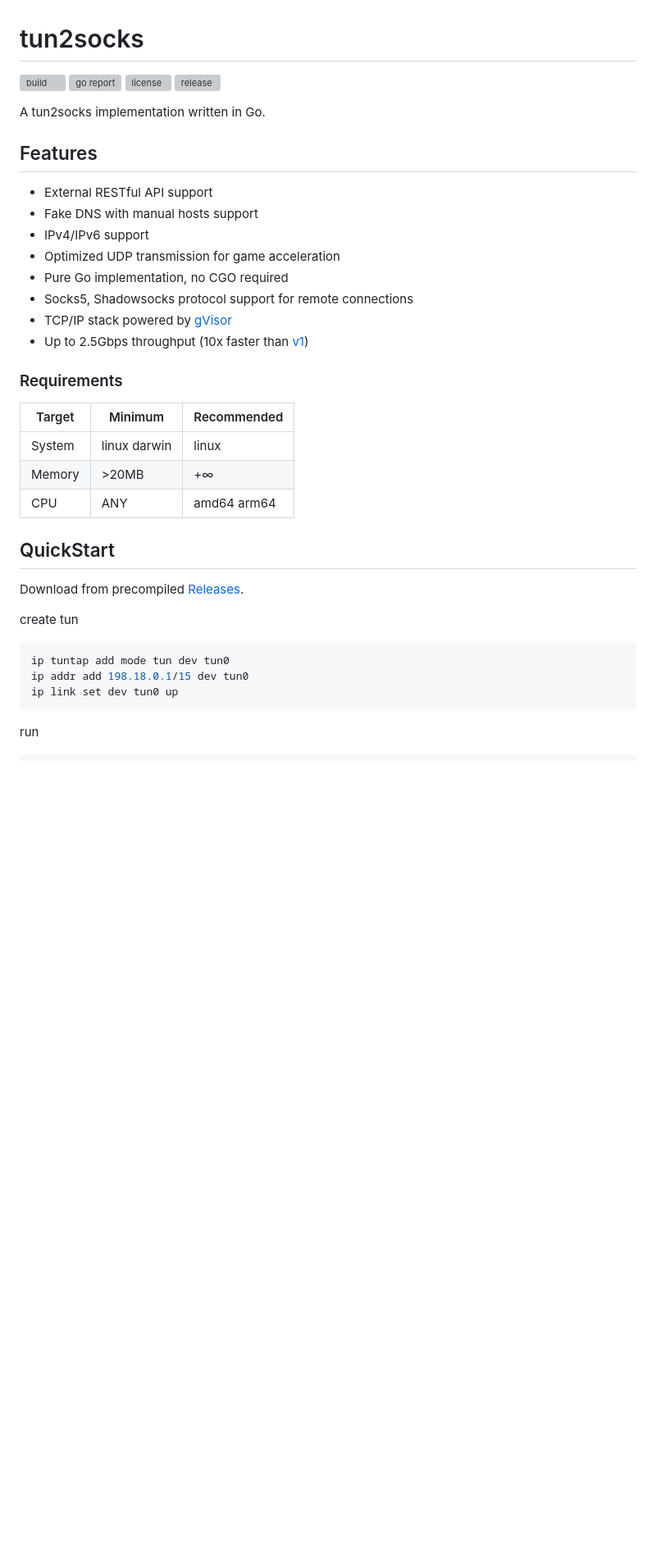
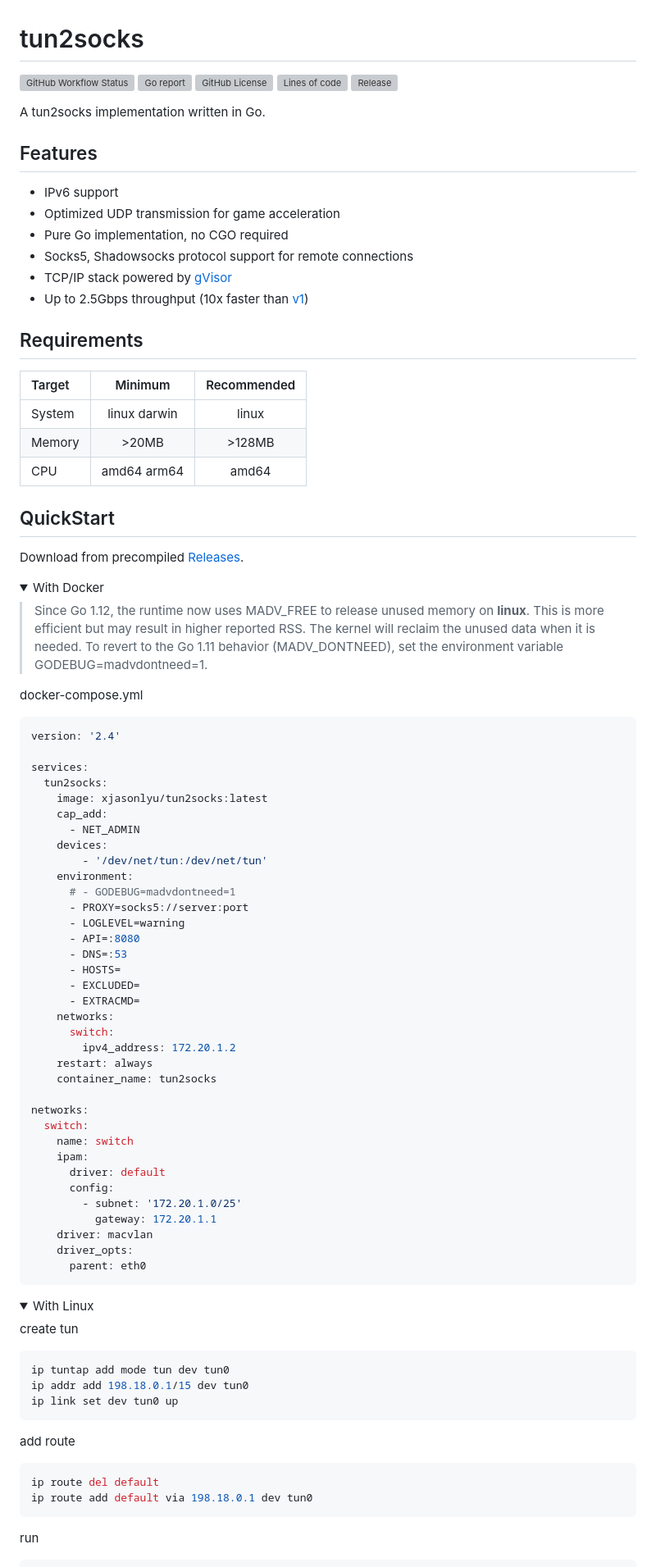
Before and after one commit to xjasonlyu/tun2socks, a Markdown page: README.md, the part around one of its changes. Shown at 82% size. GitHub-like rendering; folded sections open; blank space fills up the shorter version; grey boxes are pictures that could not be loaded.

Commit message:
chore

````diff
--- a/README.md
+++ b/README.md
@@ -1,34 +1,82 @@
 # tun2socks
 
-![build](https://img.shields.io/github/workflow/status/xjasonlyu/tun2socks/Go?style=flat-square)
-![go report](https://goreportcard.com/badge/github.com/xjasonlyu/tun2socks?style=flat-square)
-![license](https://img.shields.io/github/license/xjasonlyu/tun2socks?style=flat-square)
-![release](https://img.shields.io/github/v/release/xjasonlyu/tun2socks.svg?include_prereleases&style=flat-square)
+![GitHub Workflow Status](https://img.shields.io/github/workflow/status/xjasonlyu/tun2socks/Go/master?style=flat-square)
+![Go report](https://goreportcard.com/badge/github.com/xjasonlyu/tun2socks?style=flat-square)
+![GitHub License](https://img.shields.io/github/license/xjasonlyu/tun2socks?style=flat-square)
+![Lines of code](https://img.shields.io/tokei/lines/github/xjasonlyu/tun2socks?style=flat-square)
+![Release](https://img.shields.io/github/v/release/xjasonlyu/tun2socks.svg?include_prereleases&style=flat-square)
 
 A tun2socks implementation written in Go.
 
 ## Features
 
-- External RESTful API support
-- Fake DNS with manual hosts support
-- IPv4/IPv6 support
+- IPv6 support
 - Optimized UDP transmission for game acceleration
 - Pure Go implementation, no CGO required
 - Socks5, Shadowsocks protocol support for remote connections
 - TCP/IP stack powered by [gVisor](https://github.com/google/gvisor)
 - Up to 2.5Gbps throughput (10x faster than [v1](https://github.com/xjasonlyu/tun2socks/tree/v1))
 
-### Requirements
+## Requirements
 
 | Target | Minimum | Recommended |
-| --- | --- | --- |
+| :----- | :-----: | :---------: |
 | System | linux darwin | linux |
-| Memory | >20MB | +∞ |
-| CPU | ANY | amd64 arm64 |
+| Memory | >20MB | >128MB |
+| CPU | amd64 arm64 | amd64 |
 
 ## QuickStart
 
 Download from precompiled [Releases](https://github.com/xjasonlyu/tun2socks/releases).
+
+<details>
+  <summary>With Docker</summary>
+
+> Since Go 1.12, the runtime now uses MADV_FREE to release unused memory on **linux**. This is more efficient but may result in higher reported RSS. The kernel will reclaim the unused data when it is needed. To revert to the Go 1.11 behavior (MADV_DONTNEED), set the environment variable GODEBUG=madvdontneed=1.
+
+docker-compose.yml
+
+```yaml
+version: '2.4'
+
+services:
+  tun2socks:
+    image: xjasonlyu/tun2socks:latest
+    cap_add:
+      - NET_ADMIN
+    devices:
+        - '/dev/net/tun:/dev/net/tun'
+    environment:
+      # - GODEBUG=madvdontneed=1
+      - PROXY=socks5://server:port
+      - LOGLEVEL=warning
+      - API=:8080
+      - DNS=:53
+      - HOSTS=
+      - EXCLUDED=
+      - EXTRACMD=
+    networks:
+      switch:
+        ipv4_address: 172.20.1.2
+    restart: always
+    container_name: tun2socks
+
+networks:
+  switch:
+    name: switch
+    ipam:
+      driver: default
+      config:
+        - subnet: '172.20.1.0/25'
+          gateway: 172.20.1.1
+    driver: macvlan
+    driver_opts:
+      parent: eth0
+```
+</details>
+
+<details>
+  <summary>With Linux</summary>
 
 create tun
 
@@ -38,6 +86,13 @@ ip addr add 198.18.0.1/15 dev tun0
 ip link set dev tun0 up
 ```
 
+add route
+
+```shell script
+ip route del default
+ip route add default via 198.18.0.1 dev tun0
+```
+
 run
 
 ```shell script
````
Also changed, not shown: other parts of README.md (+30 -2 lines), assets/iperf3.png (added), 6 other files.
